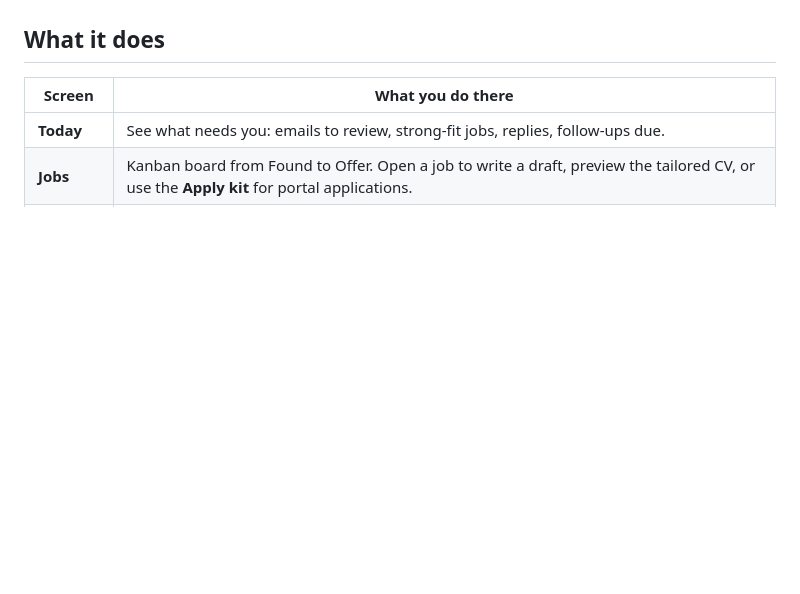
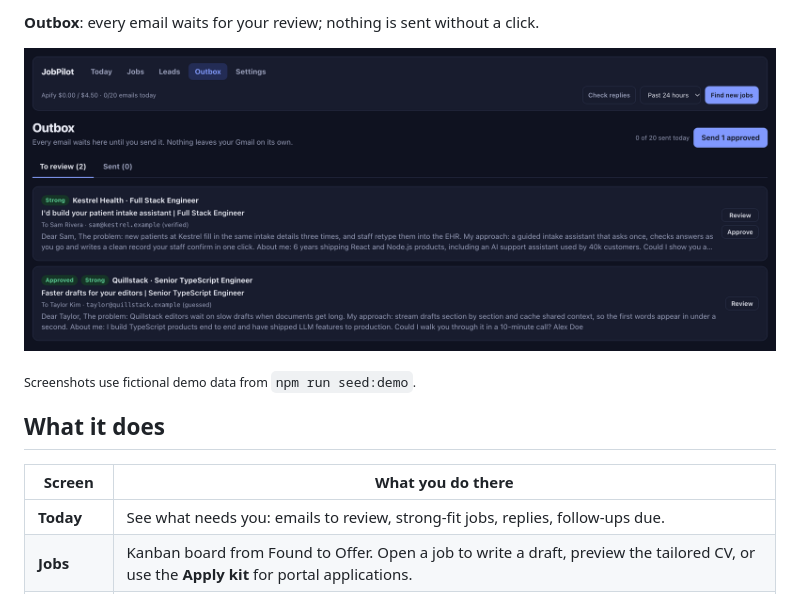
Before and after one commit to mahermubeen/jobpilot, a Markdown page: README.md, the part around one of its changes. Rendered like a GitHub page; pictures changed too: docs/screenshots/outbox.png (added); folded sections open; blank space fills up the shorter version.

```diff
--- a/README.md
+++ b/README.md
@@ -13,3 +27,10 @@ your own Apify, Gmail, Claude and (optionally) Apollo accounts.
+**Outbox**: every email waits for your review; nothing is sent without a click.
+
+![Outbox with drafts waiting for review](docs/screenshots/outbox.png)
+
+</details>
+
+<sub>Screenshots use fictional demo data from `npm run seed:demo`.</sub>
 
 ## What it does
 
```
Also changed, not shown: other parts of README.md (+15 -0 lines), docs/screenshots/jobs.png (added), docs/screenshots/leads.png (added), docs/screenshots/today.png (added), 3 other files.
